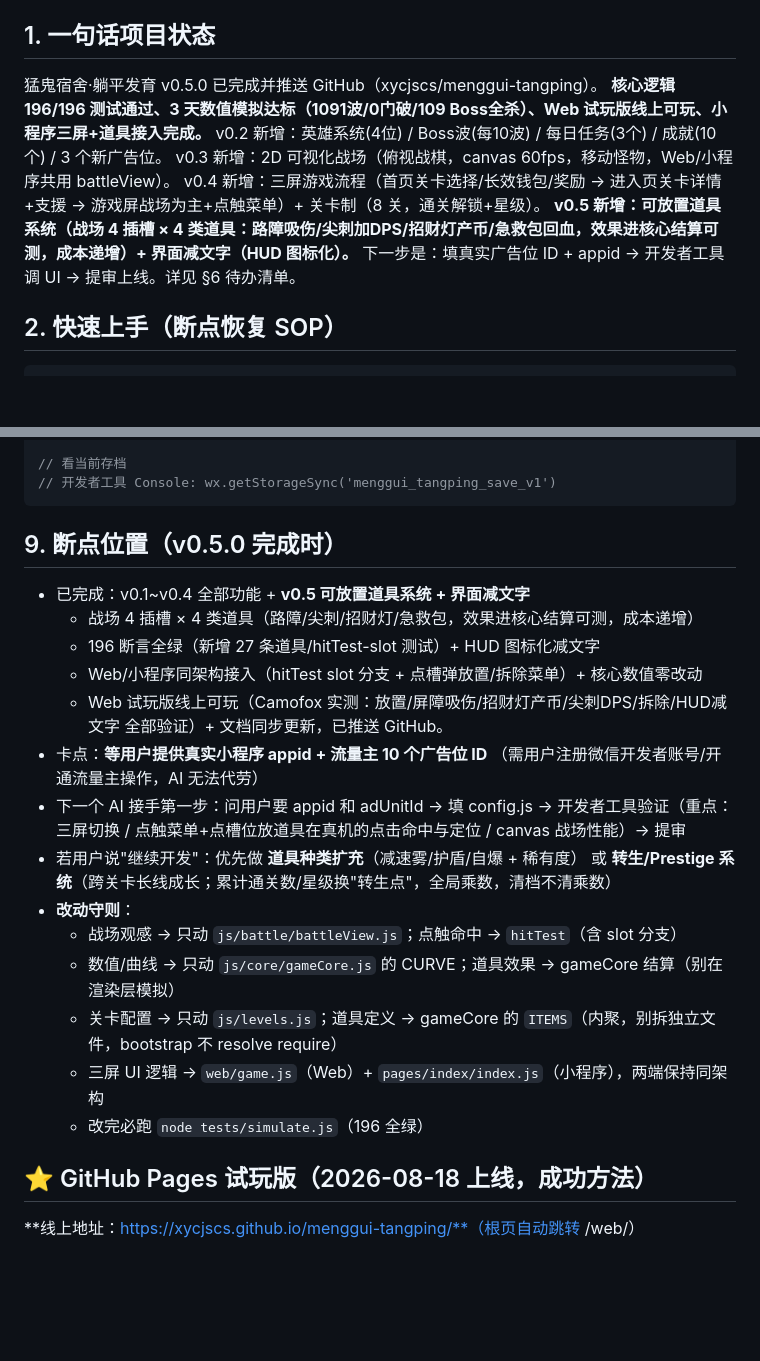
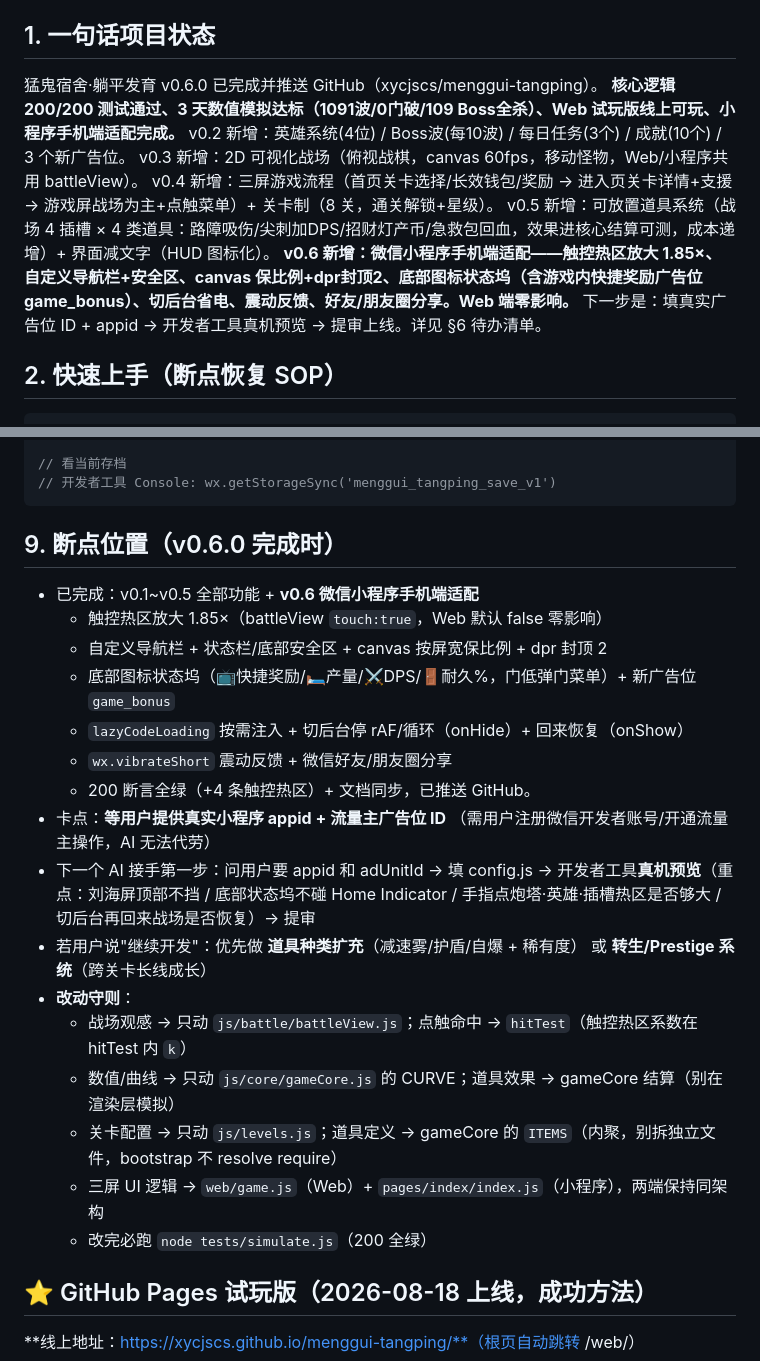
Before and after one commit to xycjscs/menggui-tangping, a Markdown page: docs/AI_HANDOFF.md, 2 parts joined by grey strips. Rendered like a GitHub page; blank space fills up the shorter version.

Commit message:
v0.6.0: 微信小程序手机端适配 — docs/AI_HANDOFF.md

````diff
--- a/docs/AI_HANDOFF.md
+++ b/docs/AI_HANDOFF.md
@@ -5,13 +5,14 @@
 
 ## 1. 一句话项目状态
 
-猛鬼宿舍·躺平发育 v0.5.0 已完成并推送 GitHub（xycjscs/menggui-tangping）。
-**核心逻辑 196/196 测试通过、3 天数值模拟达标（1091波/0门破/109 Boss全杀）、Web 试玩版线上可玩、小程序三屏+道具接入完成。**
+猛鬼宿舍·躺平发育 v0.6.0 已完成并推送 GitHub（xycjscs/menggui-tangping）。
+**核心逻辑 200/200 测试通过、3 天数值模拟达标（1091波/0门破/109 Boss全杀）、Web 试玩版线上可玩、小程序手机端适配完成。**
 v0.2 新增：英雄系统(4位) / Boss波(每10波) / 每日任务(3个) / 成就(10个) / 3 个新广告位。
 v0.3 新增：2D 可视化战场（俯视战棋，canvas 60fps，移动怪物，Web/小程序共用 battleView）。
 v0.4 新增：三屏游戏流程（首页关卡选择/长效钱包/奖励 → 进入页关卡详情+支援 → 游戏屏战场为主+点触菜单）+ 关卡制（8 关，通关解锁+星级）。
-**v0.5 新增：可放置道具系统（战场 4 插槽 × 4 类道具：路障吸伤/尖刺加DPS/招财灯产币/急救包回血，效果进核心结算可测，成本递增）+ 界面减文字（HUD 图标化）。**
-下一步是：填真实广告位 ID + appid → 开发者工具调 UI → 提审上线。详见 §6 待办清单。
+v0.5 新增：可放置道具系统（战场 4 插槽 × 4 类道具：路障吸伤/尖刺加DPS/招财灯产币/急救包回血，效果进核心结算可测，成本递增）+ 界面减文字（HUD 图标化）。
+**v0.6 新增：微信小程序手机端适配——触控热区放大 1.85×、自定义导航栏+安全区、canvas 保比例+dpr封顶2、底部图标状态坞（含游戏内快捷奖励广告位 game_bonus）、切后台省电、震动反馈、好友/朋友圈分享。Web 端零影响。**
+下一步是：填真实广告位 ID + appid → 开发者工具真机预览 → 提审上线。详见 §6 待办清单。
 
 ## 2. 快速上手（断点恢复 SOP）
 
@@ -223,25 +224,28 @@ for (let i=0;i<600;i++){ c.tick(s,1); if(s.defeated) break; }
 // 开发者工具 Console: wx.getStorageSync('menggui_tangping_save_v1')
 ```
 
-## 9. 断点位置（v0.5.0 完成时）
+## 9. 断点位置（v0.6.0 完成时）
 
-- 已完成：v0.1~v0.4 全部功能 + **v0.5 可放置道具系统 + 界面减文字**
-  + 战场 4 插槽 × 4 类道具（路障/尖刺/招财灯/急救包，效果进核心结算可测，成本递增）
-  + 196 断言全绿（新增 27 条道具/hitTest-slot 测试）+ HUD 图标化减文字
-  + Web/小程序同架构接入（hitTest slot 分支 + 点槽弹放置/拆除菜单）+ 核心数值零改动
-  + Web 试玩版线上可玩（Camofox 实测：放置/屏障吸伤/招财灯产币/尖刺DPS/拆除/HUD减文字 全部验证）+ 文档同步更新，已推送 GitHub。
-- 卡点：**等用户提供真实小程序 appid + 流量主 10 个广告位 ID**
+- 已完成：v0.1~v0.5 全部功能 + **v0.6 微信小程序手机端适配**
+  + 触控热区放大 1.85×（battleView `touch:true`，Web 默认 false 零影响）
+  + 自定义导航栏 + 状态栏/底部安全区 + canvas 按屏宽保比例 + dpr 封顶 2
+  + 底部图标状态坞（📺快捷奖励/🛏产量/⚔DPS/🚪耐久%，门低弹门菜单）+ 新广告位 `game_bonus`
+  + `lazyCodeLoading` 按需注入 + 切后台停 rAF/循环（onHide）+ 回来恢复（onShow）
+  + `wx.vibrateShort` 震动反馈 + 微信好友/朋友圈分享
+  + 200 断言全绿（+4 条触控热区）+ 文档同步，已推送 GitHub。
+- 卡点：**等用户提供真实小程序 appid + 流量主广告位 ID**
   （需用户注册微信开发者账号/开通流量主操作，AI 无法代劳）
 - 下一个 AI 接手第一步：问用户要 appid 和 adUnitId → 填 config.js
-  → 开发者工具验证（重点：三屏切换 / 点触菜单+点槽位放道具在真机的点击命中与定位 / canvas 战场性能）→ 提审
+  → 开发者工具**真机预览**（重点：刘海屏顶部不挡 / 底部状态坞不碰 Home Indicator /
+  手指点炮塔·英雄·插槽热区是否够大 / 切后台再回来战场是否恢复）→ 提审
 - 若用户说"继续开发"：优先做 **道具种类扩充**（减速雾/护盾/自爆 + 稀有度）
-  或 **转生/Prestige 系统**（跨关卡长线成长；累计通关数/星级换"转生点"，全局乘数，清档不清乘数）
+  或 **转生/Prestige 系统**（跨关卡长线成长）
 - **改动守则**：
-  - 战场观感 → 只动 `js/battle/battleView.js`；点触命中 → `hitTest`（含 slot 分支）
+  - 战场观感 → 只动 `js/battle/battleView.js`；点触命中 → `hitTest`（触控热区系数在 hitTest 内 `k`）
   - 数值/曲线 → 只动 `js/core/gameCore.js` 的 CURVE；道具效果 → gameCore 结算（别在渲染层模拟）
   - 关卡配置 → 只动 `js/levels.js`；道具定义 → gameCore 的 `ITEMS`（内聚，别拆独立文件，bootstrap 不 resolve require）
   - 三屏 UI 逻辑 → `web/game.js`（Web）+ `pages/index/index.js`（小程序），两端保持同架构
-  - 改完必跑 `node tests/simulate.js`（196 全绿）
+  - 改完必跑 `node tests/simulate.js`（200 全绿）
 
 ## ⭐ GitHub Pages 试玩版（2026-08-18 上线，成功方法）
 
````
